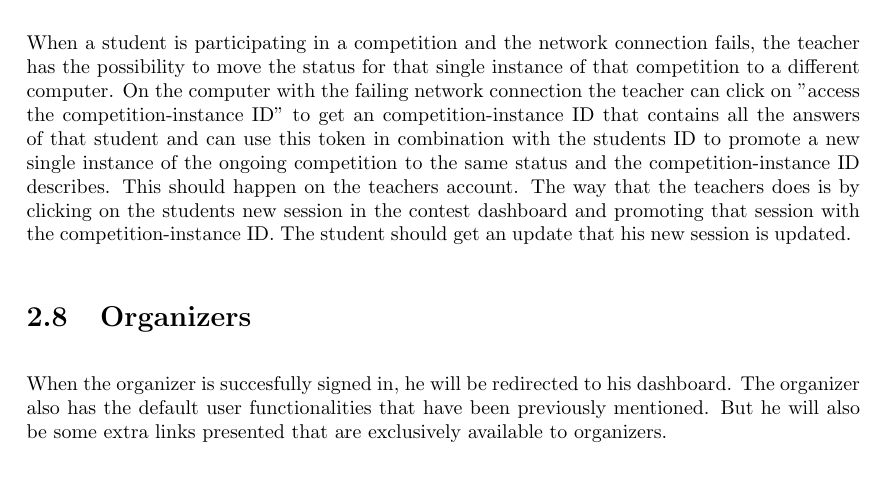
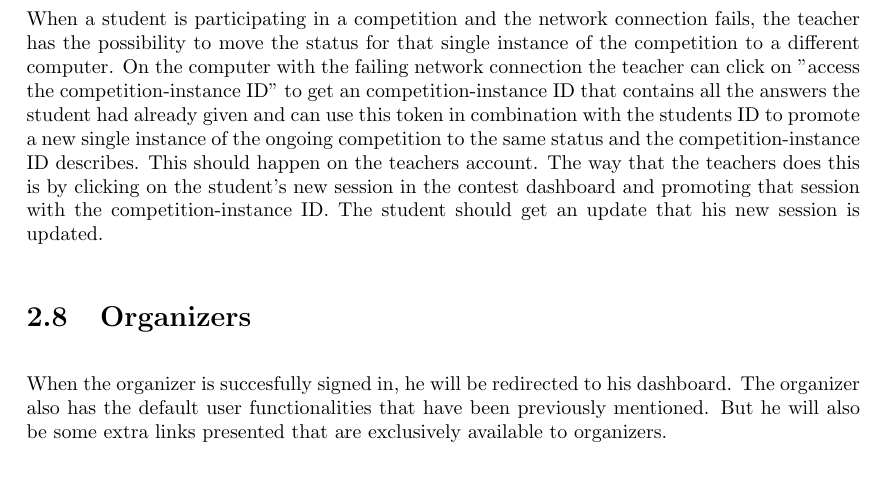
Before and after one commit to SanderDemeester/avank-bebras, a LaTeX document (design/srs/srs.tex, which reads design/srs/formal/teacher.tex): part of page 27 of 38, cut so that both start at the same text. Compiled offline with pdfLaTeX.

Commit message:
small fix moving ongoing competition

```diff
--- a/design/srs/formal/teacher.tex
+++ b/design/srs/formal/teacher.tex
@@ -82,7 +82,7 @@
 	On the page of the running competition, the teacher can also see a table with all his pupils that are competing. For each pupil he can see the 'time left' in the competition. It is also 		possible for the teacher to add/remove some minutes of a pupil. This is done by clicking on an arrow button which increase/decrease 		the 'time left' value.
     \end{subsubsection}
     \begin{subsection}{Moving ongoing competition status to different computer}
-    When a student is participating in a competition and the network connection fails, the teacher has the possibility to move the status for that single instance of that competition to a different computer. On the computer with the failing network connection the teacher can click on "access the competition-instance ID" to get an competition-instance ID that contains all the answers of that student and can use this token in combination with the students ID to promote a new single instance of the ongoing competition to the same status and the competition-instance ID describes. This should happen on the teachers account. The way that the teachers does is by clicking on the students new session in the contest dashboard and promoting that session with the competition-instance ID. The student should get an update that his new session is updated.
+    When a student is participating in a competition and the network connection fails, the teacher has the possibility to move the status for that single instance of the competition to a different computer. On the computer with the failing network connection the teacher can click on "access the competition-instance ID" to get an competition-instance ID that contains all the answers the student had already given and can use this token in combination with the students ID to promote a new single instance of the ongoing competition to the same status and the competition-instance ID describes. This should happen on the teachers account. The way that the teachers does this is by clicking on the student's new session in the contest dashboard and promoting that session with the competition-instance ID. The student should get an update that his new session is updated.
     \end{subsection}
 
 \end{section}
```
